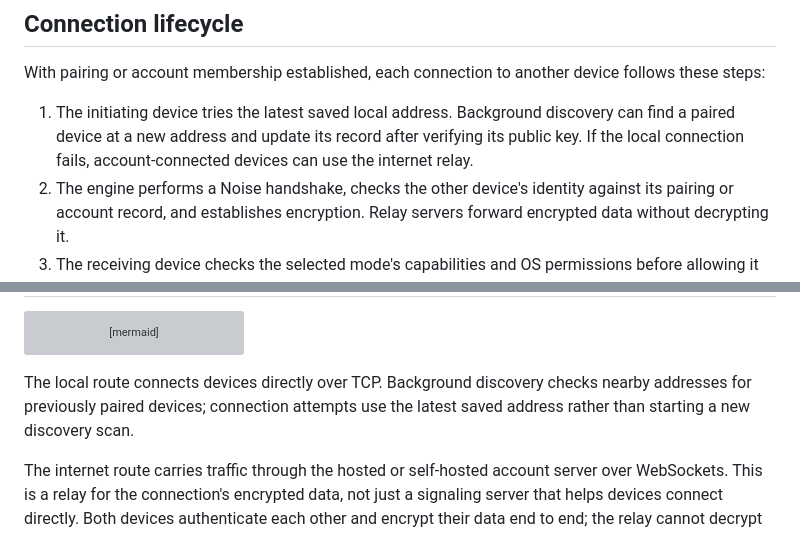
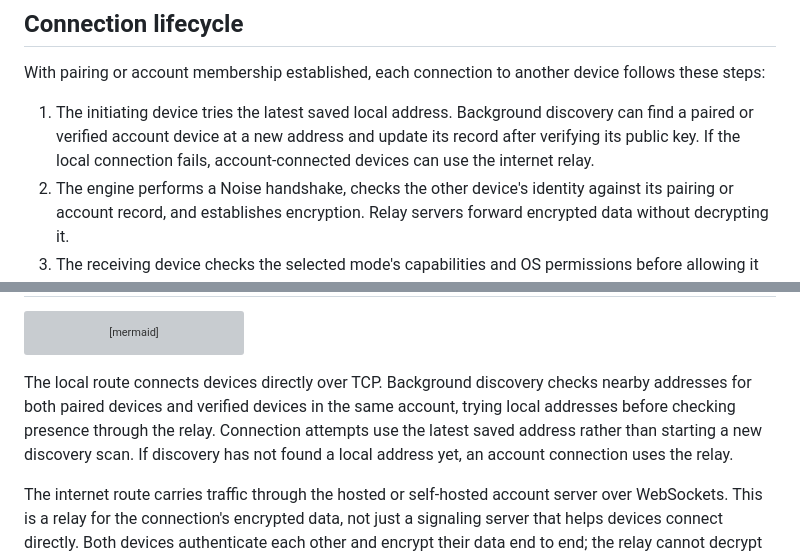
Before and after one commit to DaniGuardiola/extend.computer, a Markdown page: docs/overview.md, 2 parts joined by grey strips. GitHub-like rendering; grey boxes are pictures that could not be loaded.

Commit message:
Clarify local discovery includes account devices

````diff
--- a/docs/overview.md
+++ b/docs/overview.md
@@ -63,7 +63,7 @@ Both pairing and verified account membership authorize connections. The receivin
 
 With pairing or account membership established, each connection to another device follows these steps:
 
-1. The initiating device tries the latest saved local address. Background discovery can find a paired device at a new address and update its record after verifying its public key. If the local connection fails, account-connected devices can use the internet relay.
+1. The initiating device tries the latest saved local address. Background discovery can find a paired or verified account device at a new address and update its record after verifying its public key. If the local connection fails, account-connected devices can use the internet relay.
 2. The engine performs a Noise handshake, checks the other device's identity against its pairing or account record, and establishes encryption. Relay servers forward encrypted data without decrypting it.
 3. The receiving device checks the selected mode's capabilities and OS permissions before allowing it to start.
 4. Platform adapters prepare the resources needed for the selected mode.
@@ -84,7 +84,7 @@ flowchart LR
     Peer --> Native[Platform adapter: native input helper today]
 ```
 
-The local route connects devices directly over TCP. Background discovery checks nearby addresses for previously paired devices; connection attempts use the latest saved address rather than starting a new discovery scan.
+The local route connects devices directly over TCP. Background discovery checks nearby addresses for both paired devices and verified devices in the same account, trying local addresses before checking presence through the relay. Connection attempts use the latest saved address rather than starting a new discovery scan. If discovery has not found a local address yet, an account connection uses the relay.
 
 The internet route carries traffic through the hosted or self-hosted account server over WebSockets. This is a relay for the connection's encrypted data, not just a signaling server that helps devices connect directly. Both devices authenticate each other and encrypt their data end to end; the relay cannot decrypt it. Direct internet connections through NAT traversal are not implemented yet.
 
````
